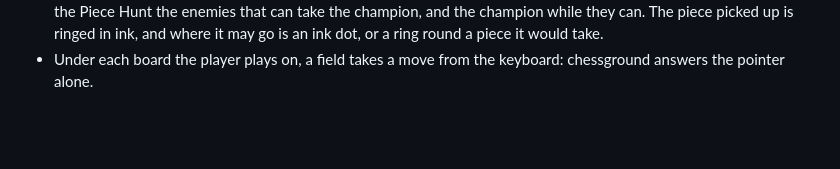
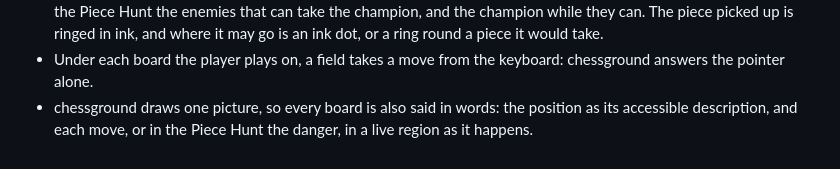
Before and after one commit to Amayyas/ChessTrainer, a Markdown page: docs/design-system.md, the part around the change. Drawn GitHub-style; blank space fills up the shorter version.

```diff
--- a/docs/design-system.md
+++ b/docs/design-system.md
@@ -96,3 +96,6 @@ from the `board` tokens:
   would take.
 - Under each board the player plays on, a field takes a move from the keyboard:
   chessground answers the pointer alone.
+- chessground draws one picture, so every board is also said in words: the
+  position as its accessible description, and each move, or in the Piece Hunt
+  the danger, in a live region as it happens.
```
Also changed, not shown: CLAUDE.md (+13 -13 lines).
